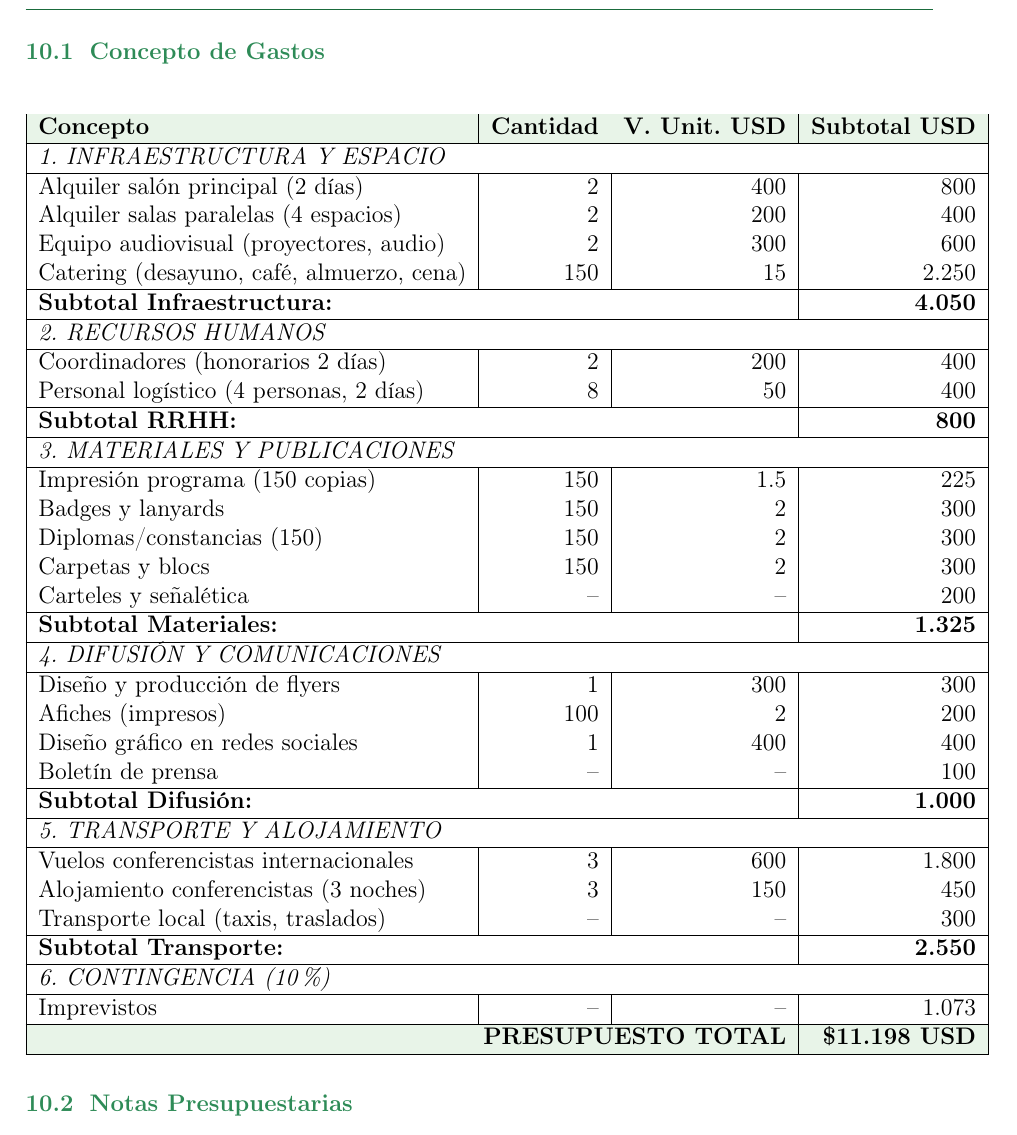
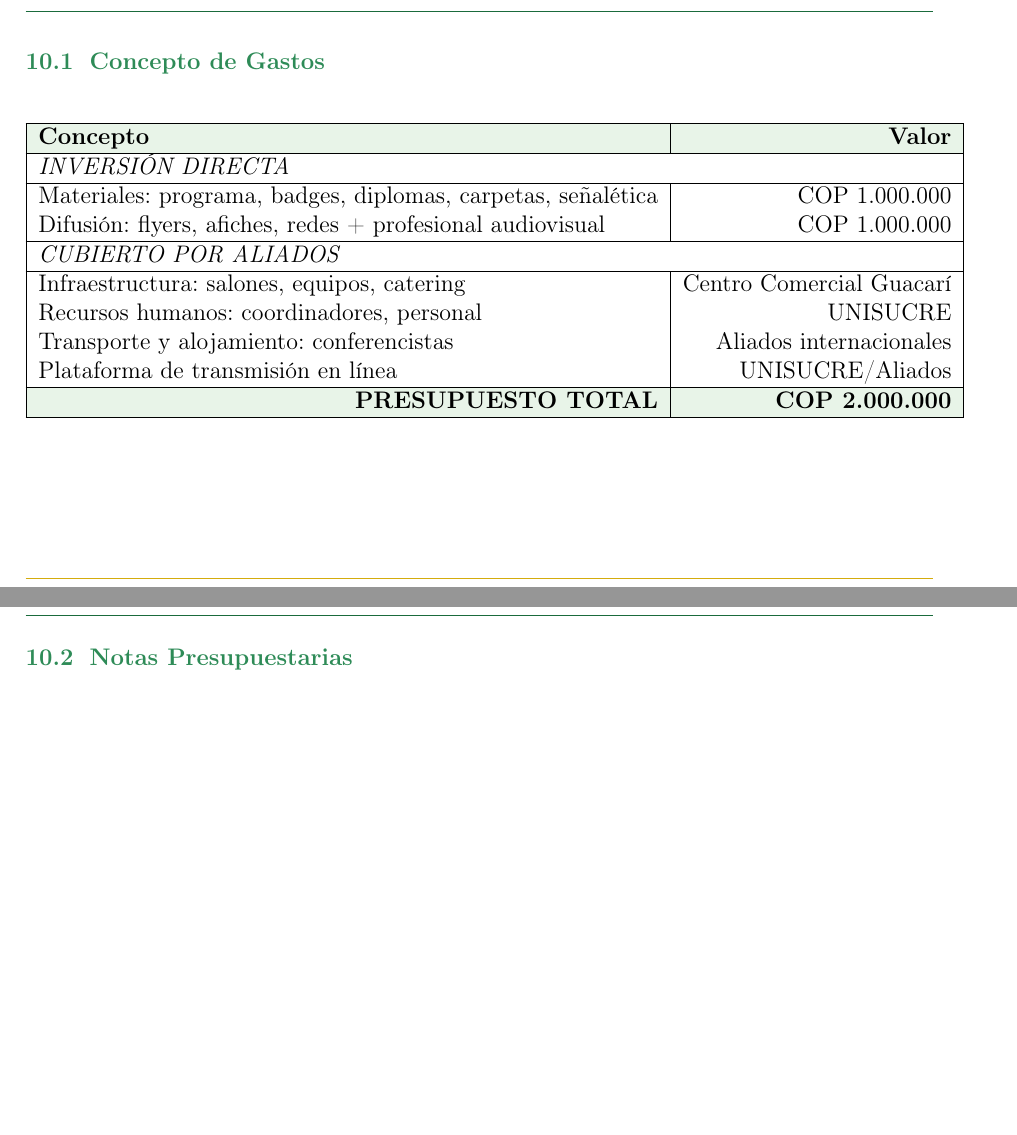
Before and after one commit to In-Silico-RG/SICVEC_2026, a LaTeX document (01_Propuesta/Documentos/Propuesta_SICVEC_2026.tex): part of page 14 of 17 before the commit and two parts of pages 13 and 14 of 16 after it, the two joined at a grey line, cut so that both start at the same text, the shorter picture padded with empty space. Compiled offline with pdfLaTeX.

Commit message:
Actualizar presupuesto a COP 2.000.000 en propuesta
Tabla simplificada: Materiales 1M + Difusión 1M (resto cubierto)

Co-Authored-By: Claude Haiku 4.5 <noreply@anthropic.com>
Claude-Session: https://claude.ai/code/session_017bbGCyPqfKhePhStSq9D1F

```diff
--- a/01_Propuesta/Documentos/Propuesta_SICVEC_2026.tex
+++ b/01_Propuesta/Documentos/Propuesta_SICVEC_2026.tex
@@ -562,60 +562,25 @@ Integrado por investigadores reconocidos de ambas instituciones y posibles colab
 
 \begin{table}[H]
 \centering
-\begin{tabular}{|l|r|r|r|}
+\begin{tabular}{|l|r|}
 \hline
 \rowcolor{verdeclaro}
-\textbf{Concepto} & \textbf{Cantidad} & \textbf{V. Unit. USD} & \textbf{Subtotal USD} \\
+\textbf{Concepto} & \textbf{Valor} \\
 \hline
-\multicolumn{4}{|l|}{\textit{1. INFRAESTRUCTURA Y ESPACIO}} \\
+\multicolumn{2}{|l|}{\textit{INVERSIÓN DIRECTA}} \\
 \hline
-Alquiler salón principal (2 días) & 2 & 400 & 800 \\
-Alquiler salas paralelas (4 espacios) & 2 & 200 & 400 \\
-Equipo audiovisual (proyectores, audio) & 2 & 300 & 600 \\
-Catering (desayuno, café, almuerzo, cena) & 150 & 15 & 2.250 \\
+Materiales: programa, badges, diplomas, carpetas, señalética & COP 1.000.000 \\
+Difusión: flyers, afiches, redes + profesional audiovisual & COP 1.000.000 \\
 \hline
-\multicolumn{3}{|l|}{\textbf{Subtotal Infraestructura:}} & \textbf{4.050} \\
+\multicolumn{2}{|l|}{\textit{CUBIERTO POR ALIADOS}} \\
 \hline
-\multicolumn{4}{|l|}{\textit{2. RECURSOS HUMANOS}} \\
-\hline
-Coordinadores (honorarios 2 días) & 2 & 200 & 400 \\
-Personal logístico (4 personas, 2 días) & 8 & 50 & 400 \\
-\hline
-\multicolumn{3}{|l|}{\textbf{Subtotal RRHH:}} & \textbf{800} \\
-\hline
-\multicolumn{4}{|l|}{\textit{3. MATERIALES Y PUBLICACIONES}} \\
-\hline
-Impresión programa (150 copias) & 150 & 1.5 & 225 \\
-Badges y lanyards & 150 & 2 & 300 \\
-Diplomas/constancias (150) & 150 & 2 & 300 \\
-Carpetas y blocs & 150 & 2 & 300 \\
-Carteles y señalética & -- & -- & 200 \\
-\hline
-\multicolumn{3}{|l|}{\textbf{Subtotal Materiales:}} & \textbf{1.325} \\
-\hline
-\multicolumn{4}{|l|}{\textit{4. DIFUSIÓN Y COMUNICACIONES}} \\
-\hline
-Diseño y producción de flyers & 1 & 300 & 300 \\
-Afiches (impresos) & 100 & 2 & 200 \\
-Diseño gráfico en redes sociales & 1 & 400 & 400 \\
-Boletín de prensa & -- & -- & 100 \\
-\hline
-\multicolumn{3}{|l|}{\textbf{Subtotal Difusión:}} & \textbf{1.000} \\
-\hline
-\multicolumn{4}{|l|}{\textit{5. TRANSPORTE Y ALOJAMIENTO}} \\
-\hline
-Vuelos conferencistas internacionales & 3 & 600 & 1.800 \\
-Alojamiento conferencistas (3 noches) & 3 & 150 & 450 \\
-Transporte local (taxis, traslados) & -- & -- & 300 \\
-\hline
-\multicolumn{3}{|l|}{\textbf{Subtotal Transporte:}} & \textbf{2.550} \\
-\hline
-\multicolumn{4}{|l|}{\textit{6. CONTINGENCIA (10\%)}} \\
-\hline
-Imprevistos & -- & -- & 1.073 \\
+Infraestructura: salones, equipos, catering & Centro Comercial Guacarí \\
+Recursos humanos: coordinadores, personal & UNISUCRE \\
+Transporte y alojamiento: conferencistas & Aliados internacionales \\
+Plataforma de transmisión en línea & UNISUCRE/Aliados \\
 \hline
 \rowcolor{verdeclaro}
-\multicolumn{3}{|r|}{\textbf{PRESUPUESTO TOTAL}} & \textbf{\$11.198 USD} \\
+\multicolumn{1}{|r|}{\textbf{PRESUPUESTO TOTAL}} & \textbf{COP 2.000.000} \\
 \hline
 \end{tabular}
 \end{table}
```
Also changed, not shown: 01_Propuesta/Documentos/Propuesta_SICVEC_2026.pdf.
